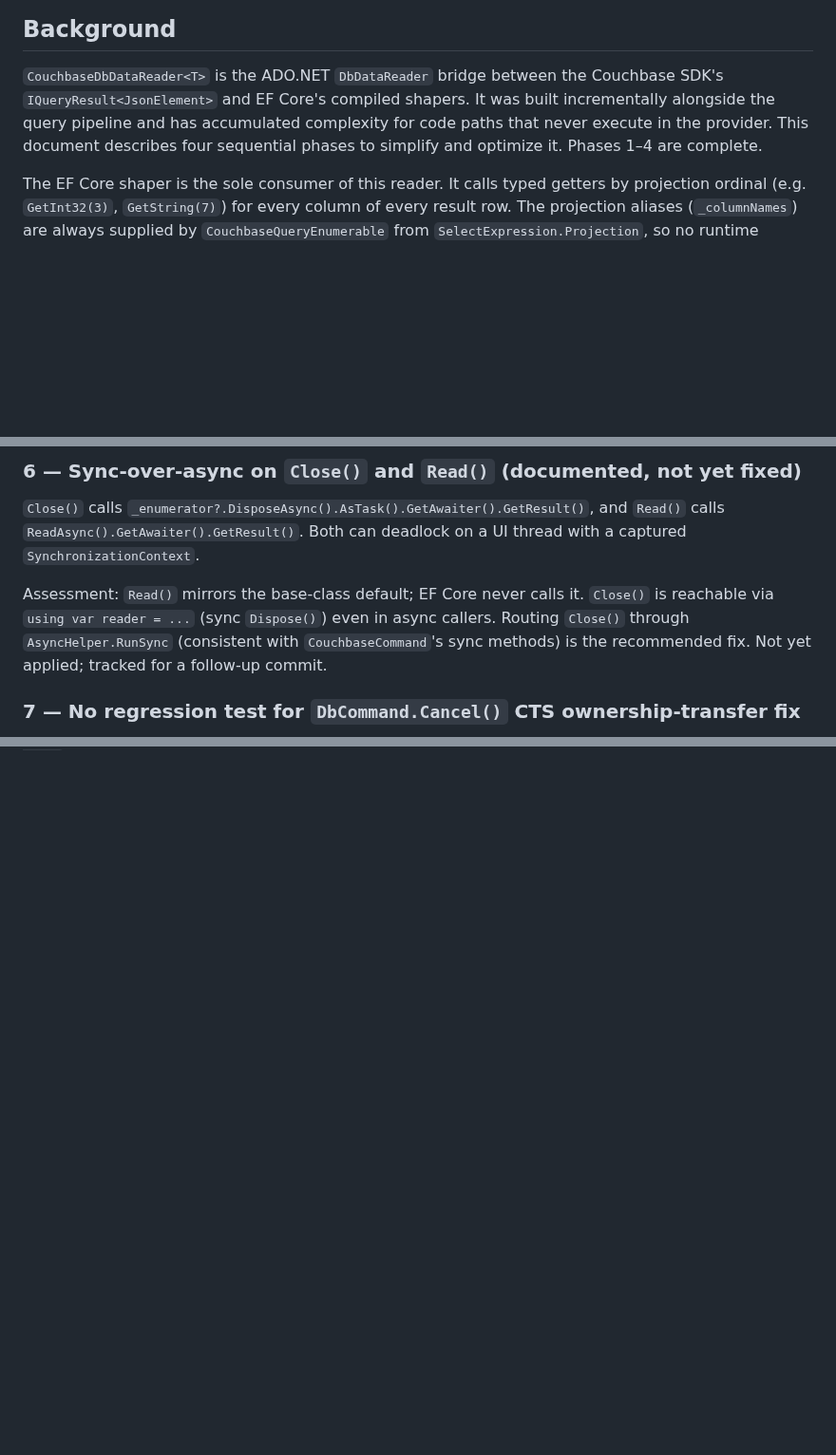
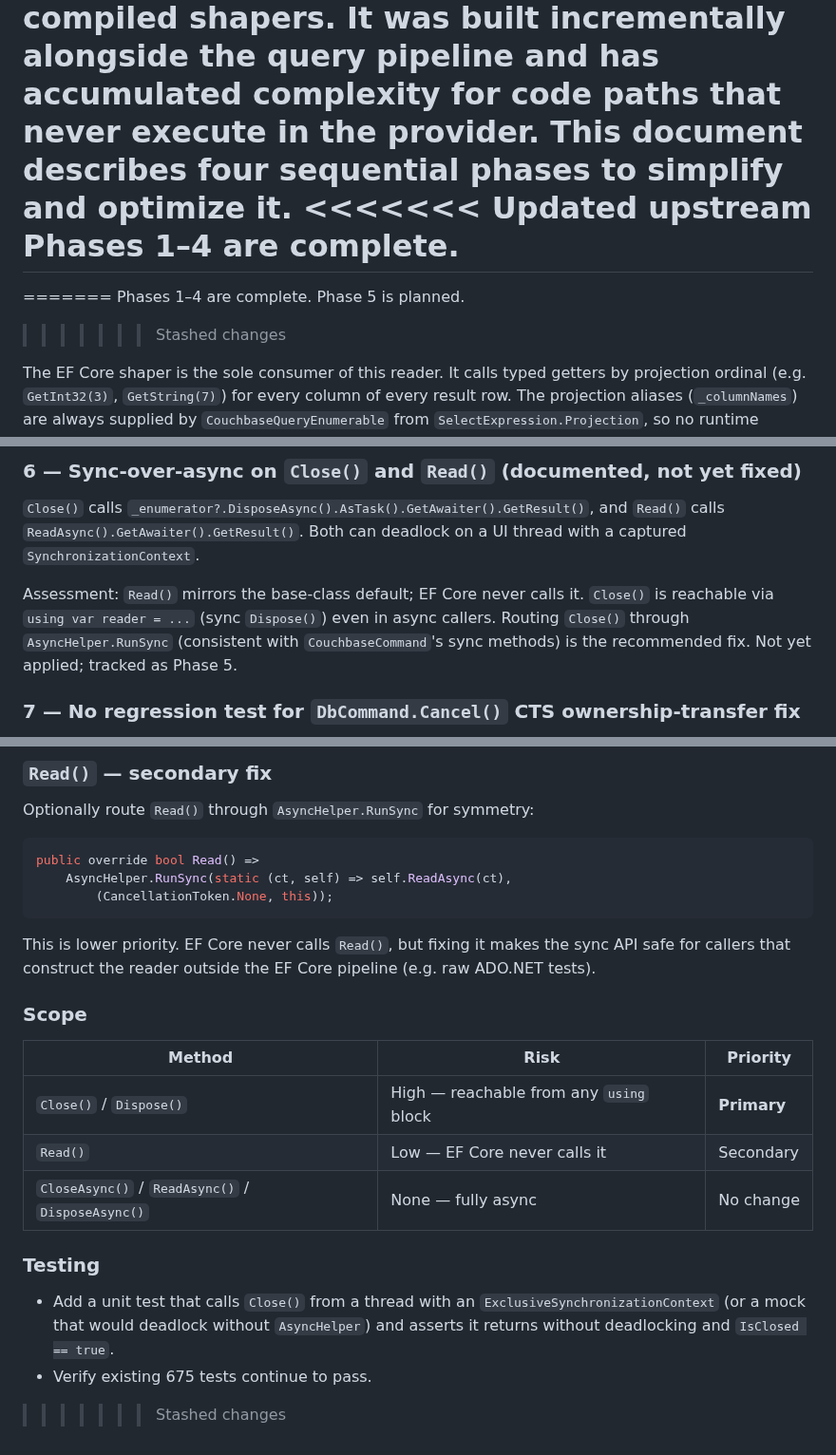
Before and after one commit to couchbaselabs/couchbase-efcore-provider, a Markdown page: specs/datareader-refactor.md, 3 parts joined by grey strips. Shown at 95% size. Drawn GitHub-style; blank space fills up the shorter version.

Commit message:
Update specs

````diff
--- a/specs/datareader-refactor.md
+++ b/specs/datareader-refactor.md
@@ -6,7 +6,14 @@
 `IQueryResult<JsonElement>` and EF Core's compiled shapers. It was built incrementally alongside
 the query pipeline and has accumulated complexity for code paths that never execute in the
 provider. This document describes four sequential phases to simplify and optimize it.
+<<<<<<< Updated upstream
 Phases 1–4 are complete.
+=======
+
+=======
+Phases 1–4 are complete. Phase 5 is planned.
+
+>>>>>>> Stashed changes
 
 The EF Core shaper is the sole consumer of this reader. It calls typed getters by projection
 ordinal (e.g. `GetInt32(3)`, `GetString(7)`) for every column of every result row. The
@@ -334,7 +341,7 @@ calls `ReadAsync().GetAwaiter().GetResult()`. Both can deadlock on a UI thread w
 Assessment: `Read()` mirrors the base-class default; EF Core never calls it. `Close()` is
 reachable via `using var reader = ...` (sync `Dispose()`) even in async callers. Routing
 `Close()` through `AsyncHelper.RunSync` (consistent with `CouchbaseCommand`'s sync methods)
-is the recommended fix. Not yet applied; tracked for a follow-up commit.
+is the recommended fix. Not yet applied; tracked as Phase 5.
 
 ### 7 — No regression test for `DbCommand.Cancel()` CTS ownership-transfer fix
 
@@ -477,0 +557,28 @@ per-row cache` (8 core cache tests + 3 duplicate-alias tests). Total test count:
+### `Read()` — secondary fix
+
+Optionally route `Read()` through `AsyncHelper.RunSync` for symmetry:
+
+```csharp
+public override bool Read() =>
+    AsyncHelper.RunSync(static (ct, self) => self.ReadAsync(ct),
+        (CancellationToken.None, this));
+```
+
+This is lower priority. EF Core never calls `Read()`, but fixing it makes the sync API safe for
+callers that construct the reader outside the EF Core pipeline (e.g. raw ADO.NET tests).
+
+### Scope
+
+| Method | Risk | Priority |
+|---|---|---|
+| `Close()` / `Dispose()` | High — reachable from any `using` block | **Primary** |
+| `Read()` | Low — EF Core never calls it | Secondary |
+| `CloseAsync()` / `ReadAsync()` / `DisposeAsync()` | None — fully async | No change |
+
+### Testing
+
+- Add a unit test that calls `Close()` from a thread with an `ExclusiveSynchronizationContext`
+  (or a mock that would deadlock without `AsyncHelper`) and asserts it returns without
+  deadlocking and `IsClosed == true`.
+- Verify existing 675 tests continue to pass.
+>>>>>>> Stashed changes
````
Also changed, not shown: other parts of specs/datareader-refactor.md (+72 -0 lines), specs/efcore-feature-coverage-2026-05-27.md (added, +256 -0 lines).
